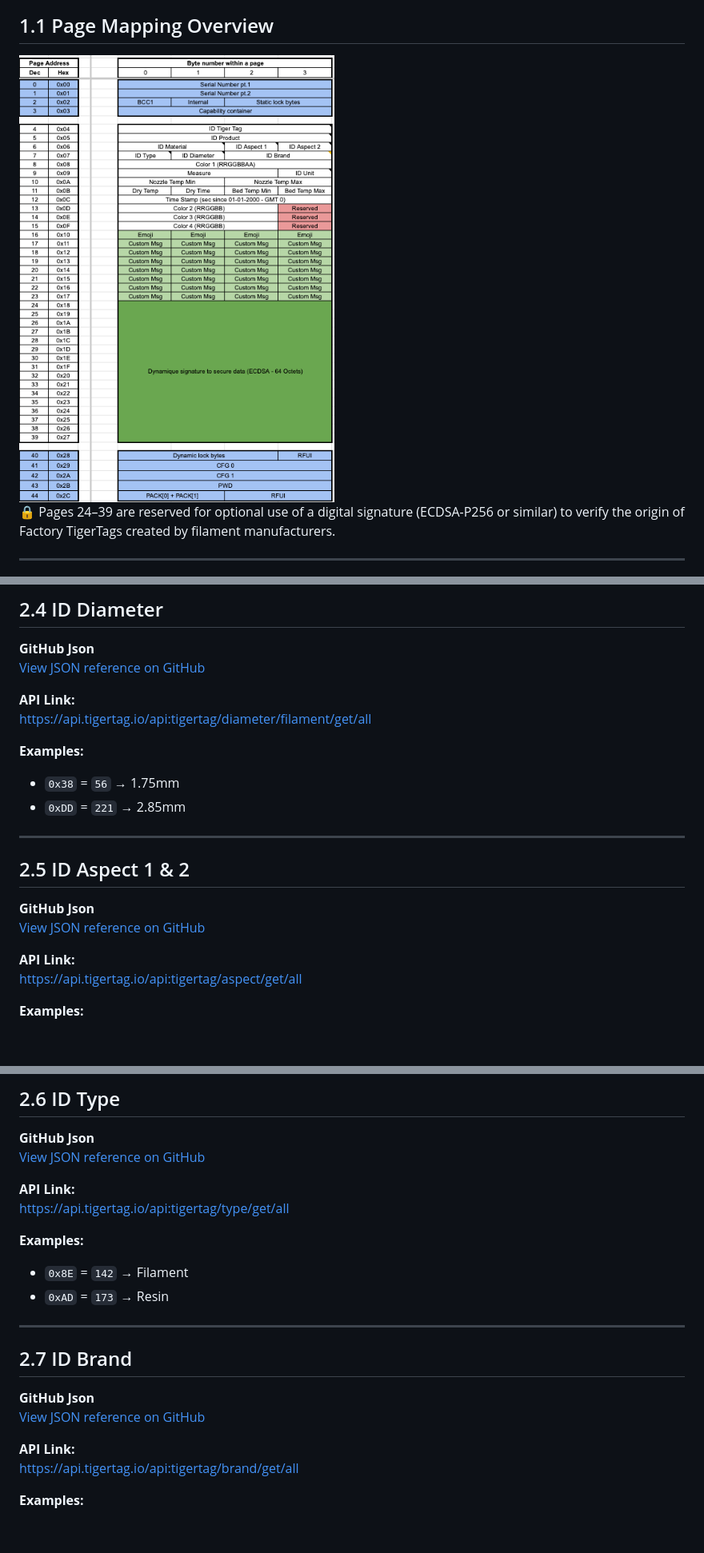
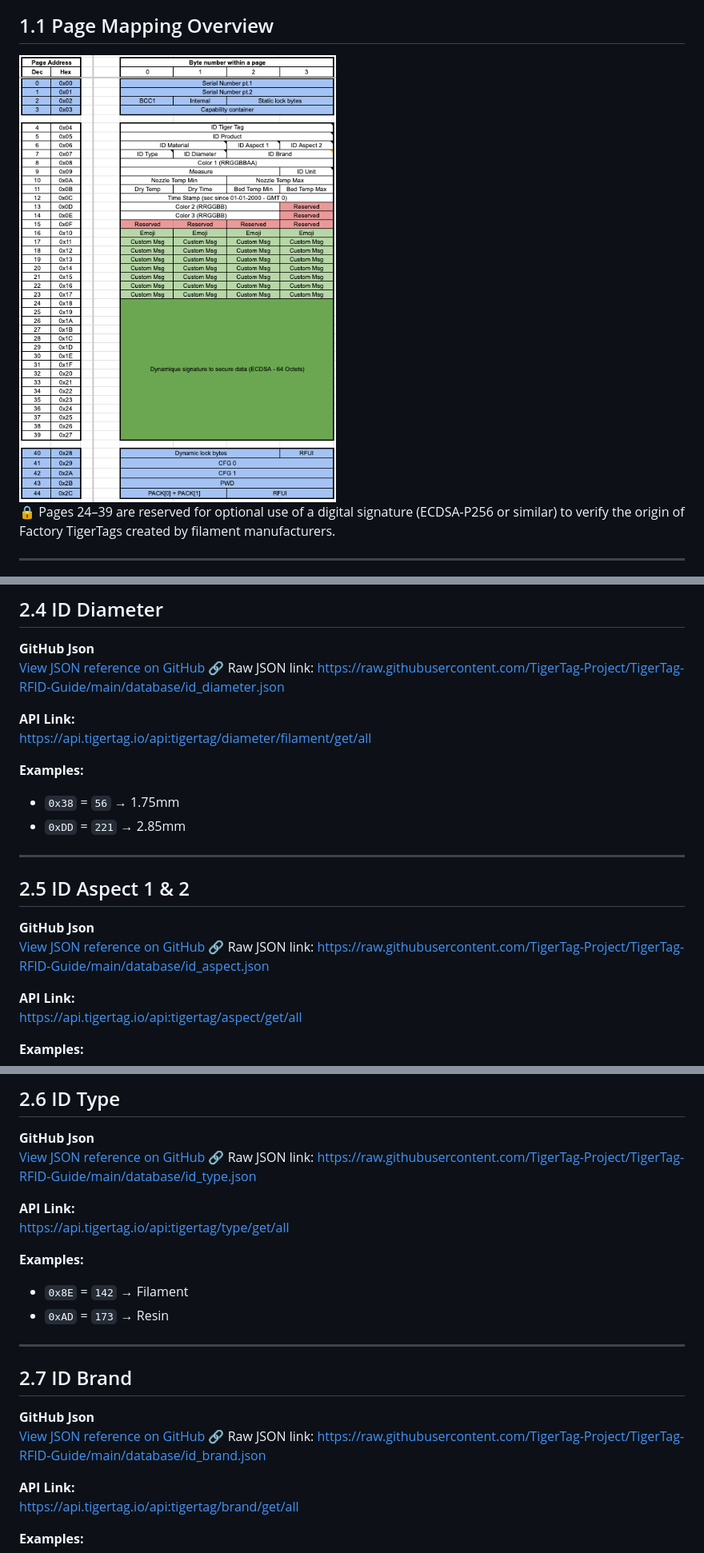
Before and after one commit to TigerTag-Project/TigerTag-RFID-Guide, a Markdown page: README.md, 3 parts joined by grey strips. Shown at 80% size. Rendered like a GitHub page; pictures changed too: Images/TigerTag Mapping RFID NXP213.png; blank space fills up the shorter version.

```diff
--- a/README.md
+++ b/README.md
@@ -97,6 +99,7 @@ All multi-byte values are encoded in **big-endian** format.
 
 **GitHub Json**
 <a href="https://github.com/TigerTag-Project/TigerTag-RFID-Guide/blob/main/database/id_diameter.json" target="_blank">View JSON reference on GitHub</a>
+🔗 Raw JSON link: https://raw.githubusercontent.com/TigerTag-Project/TigerTag-RFID-Guide/main/database/id_diameter.json
 
 **API Link:**
 <a href="https://api.tigertag.io/api:tigertag/diameter/filament/get/all" target="_blank">https://api.tigertag.io/api:tigertag/diameter/filament/get/all</a>
@@ -110,6 +113,7 @@ All multi-byte values are encoded in **big-endian** format.
 ## 2.5 ID Aspect 1 & 2
 **GitHub Json**
 <br><a href="https://github.com/TigerTag-Project/TigerTag-RFID-Guide/blob/main/database/id_aspect.json" target="_blank">View JSON reference on GitHub</a>
+🔗 Raw JSON link: https://raw.githubusercontent.com/TigerTag-Project/TigerTag-RFID-Guide/main/database/id_aspect.json
 
 **API Link:**
 <a href="https://api.tigertag.io/api:tigertag/aspect/get/all" target="_blank">https://api.tigertag.io/api:tigertag/aspect/get/all</a>
@@ -127,6 +131,7 @@ All multi-byte values are encoded in **big-endian** format.
 ## 2.6 ID Type
 **GitHub Json**
 <a href="https://github.com/TigerTag-Project/TigerTag-RFID-Guide/blob/main/database/id_type.json" target="_blank">View JSON reference on GitHub</a>
+🔗 Raw JSON link: https://raw.githubusercontent.com/TigerTag-Project/TigerTag-RFID-Guide/main/database/id_type.json
 
 **API Link:**
 <a href="https://api.tigertag.io/api:tigertag/type/get/all" target="_blank">https://api.tigertag.io/api:tigertag/type/get/all</a>
@@ -141,6 +146,7 @@ All multi-byte values are encoded in **big-endian** format.
 
 **GitHub Json**
 <a href="https://github.com/TigerTag-Project/TigerTag-RFID-Guide/blob/main/database/id_brand.json" target="_blank">View JSON reference on GitHub</a>
+🔗 Raw JSON link: https://raw.githubusercontent.com/TigerTag-Project/TigerTag-RFID-Guide/main/database/id_brand.json
 
 **API Link:**
 <a href="https://api.tigertag.io/api:tigertag/brand/get/all" target="_blank">https://api.tigertag.io/api:tigertag/brand/get/all</a>
```
Also changed, not shown: other parts of README.md (+3 -0 lines).
